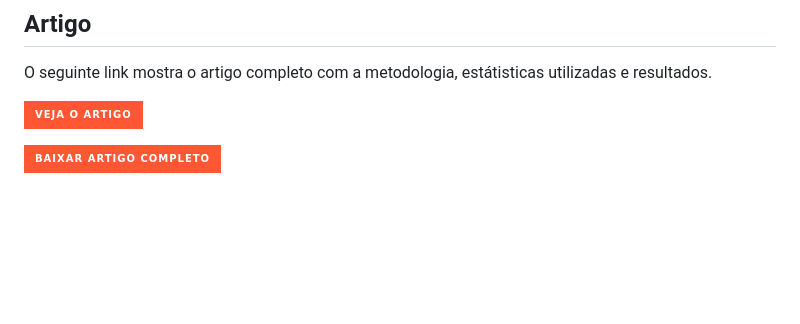
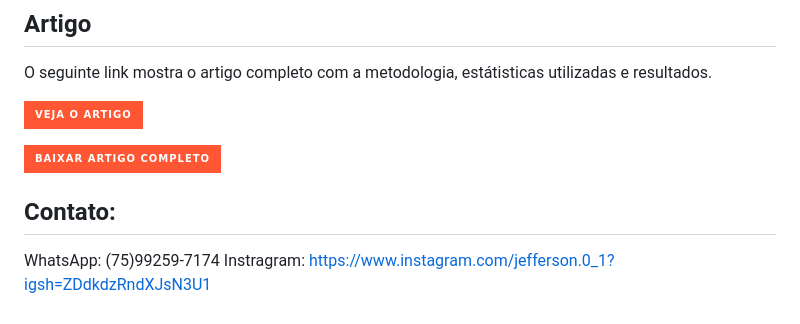
Before and after one commit to Jeffreypir/SensorArduino, a Markdown page: README.md, the part around the change. GitHub-like rendering; badges without logos; blank space fills up the shorter version.

Commit message:
Atualizar o README.md

```diff
--- a/README.md
+++ b/README.md
@@ -48,3 +48,7 @@ O seguinte link mostra o artigo completo com a metodologia, estátisticas utiliz
 [![Baixar Artigo Completo](https://img.shields.io/badge/Baixar%20Artigo%20Completo-FF5733?style=for-the-badge&logo=read-the-docs&logoColor=white)](https://github.com/Jeffreypir/SensorArduino/raw/main/sensoAtuadoresEstastica.pdf)
 
 </div>
+
+## Contato:
+WhatsApp: (75)99259-7174
+Instragram: https://www.instagram.com/jefferson.0_1?igsh=ZDdkdzRndXJsN3U1
```
